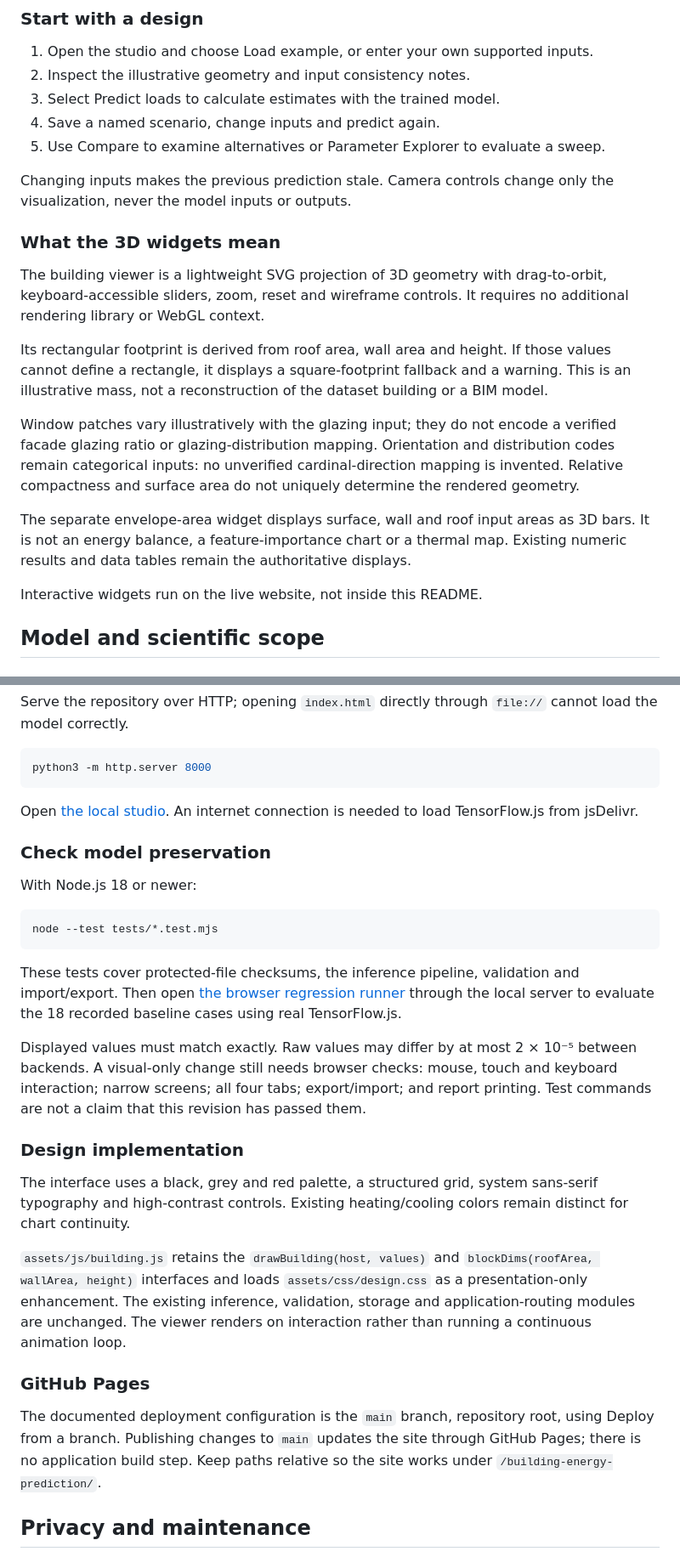
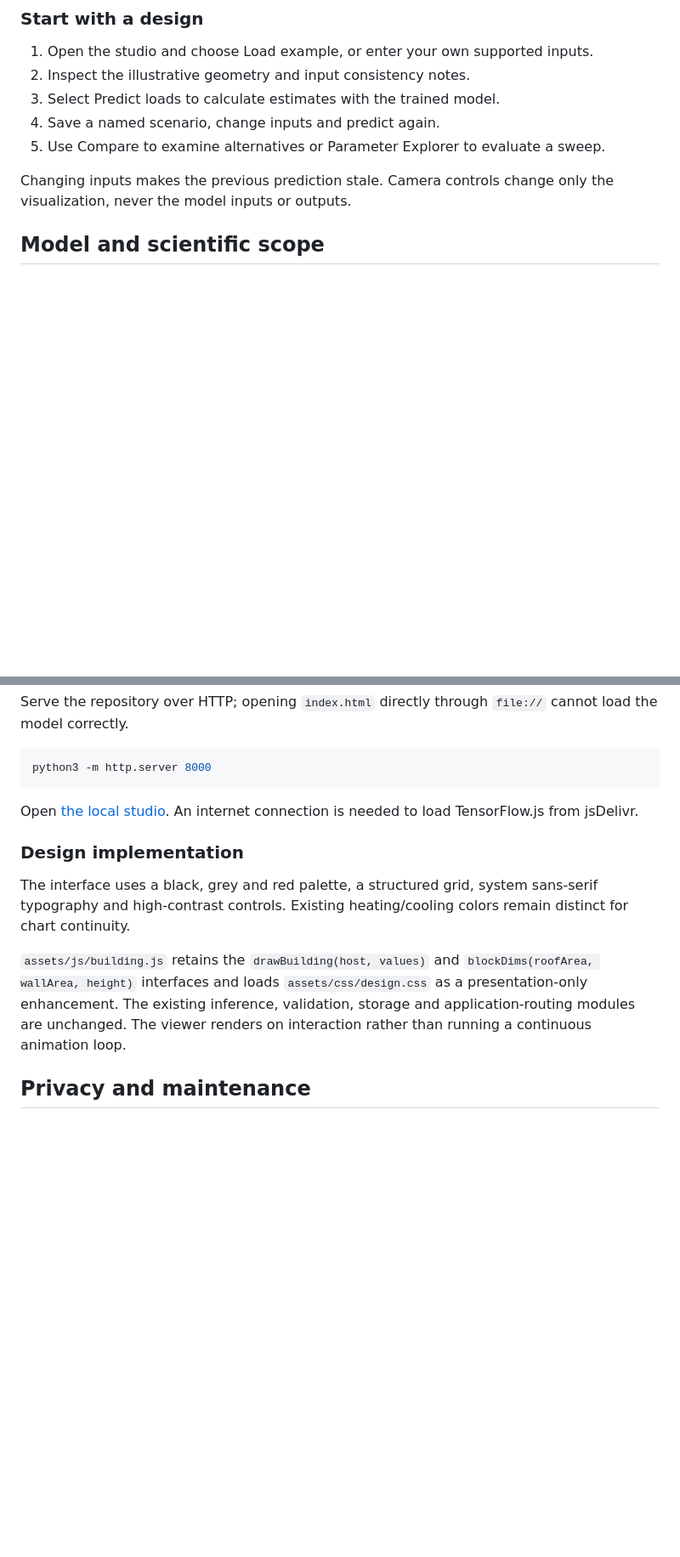
Before and after one commit to Derrickmirindi/building-energy-prediction, a Markdown page: README.md, 2 parts joined by grey strips. Shown at 85% size. GitHub-like rendering; blank space fills up the shorter version.

Commit message:
Update README to remove 3D widgets and tests section
Removed sections explaining 3D widgets and model preservation checks.

````diff
--- a/README.md
+++ b/README.md
@@ -29,18 +29,6 @@ Developed by Derrick Mirindi.
 5. Use Compare to examine alternatives or Parameter Explorer to evaluate a sweep.
 
 Changing inputs makes the previous prediction stale. Camera controls change only the visualization, never the model inputs or outputs.
-
-### What the 3D widgets mean
-
-The building viewer is a lightweight SVG projection of 3D geometry with drag-to-orbit, keyboard-accessible sliders, zoom, reset and wireframe controls. It requires no additional rendering library or WebGL context.
-
-Its rectangular footprint is derived from roof area, wall area and height. If those values cannot define a rectangle, it displays a square-footprint fallback and a warning. This is an illustrative mass, not a reconstruction of the dataset building or a BIM model.
-
-Window patches vary illustratively with the glazing input; they do not encode a verified facade glazing ratio or glazing-distribution mapping. Orientation and distribution codes remain categorical inputs: no unverified cardinal-direction mapping is invented. Relative compactness and surface area do not uniquely determine the rendered geometry.
-
-The separate envelope-area widget displays surface, wall and roof input areas as 3D bars. It is not an energy balance, a feature-importance chart or a thermal map. Existing numeric results and data tables remain the authoritative displays.
-
-Interactive widgets run on the live website, not inside this README.
 
 ## Model and scientific scope
 
@@ -115,27 +103,12 @@ python3 -m http.server 8000
 
 Open [the local studio](http://localhost:8000/). An internet connection is needed to load TensorFlow.js from jsDelivr.
 
-### Check model preservation
-
-With Node.js 18 or newer:
-
-```bash
-node --test tests/*.test.mjs
-```
-
-These tests cover protected-file checksums, the inference pipeline, validation and import/export. Then open [the browser regression runner](tests/regression.html) through the local server to evaluate the 18 recorded baseline cases using real TensorFlow.js.
-
-Displayed values must match exactly. Raw values may differ by at most 2 × 10⁻⁵ between backends. A visual-only change still needs browser checks: mouse, touch and keyboard interaction; narrow screens; all four tabs; export/import; and report printing. Test commands are not a claim that this revision has passed them.
 
 ### Design implementation
 
 The interface uses a black, grey and red palette, a structured grid, system sans-serif typography and high-contrast controls. Existing heating/cooling colors remain distinct for chart continuity.
 
 `assets/js/building.js` retains the `drawBuilding(host, values)` and `blockDims(roofArea, wallArea, height)` interfaces and loads `assets/css/design.css` as a presentation-only enhancement. The existing inference, validation, storage and application-routing modules are unchanged. The viewer renders on interaction rather than running a continuous animation loop.
-
-### GitHub Pages
-
-The documented deployment configuration is the `main` branch, repository root, using Deploy from a branch. Publishing changes to `main` updates the site through GitHub Pages; there is no application build step. Keep paths relative so the site works under `/building-energy-prediction/`.
 
 ## Privacy and maintenance
 
````
